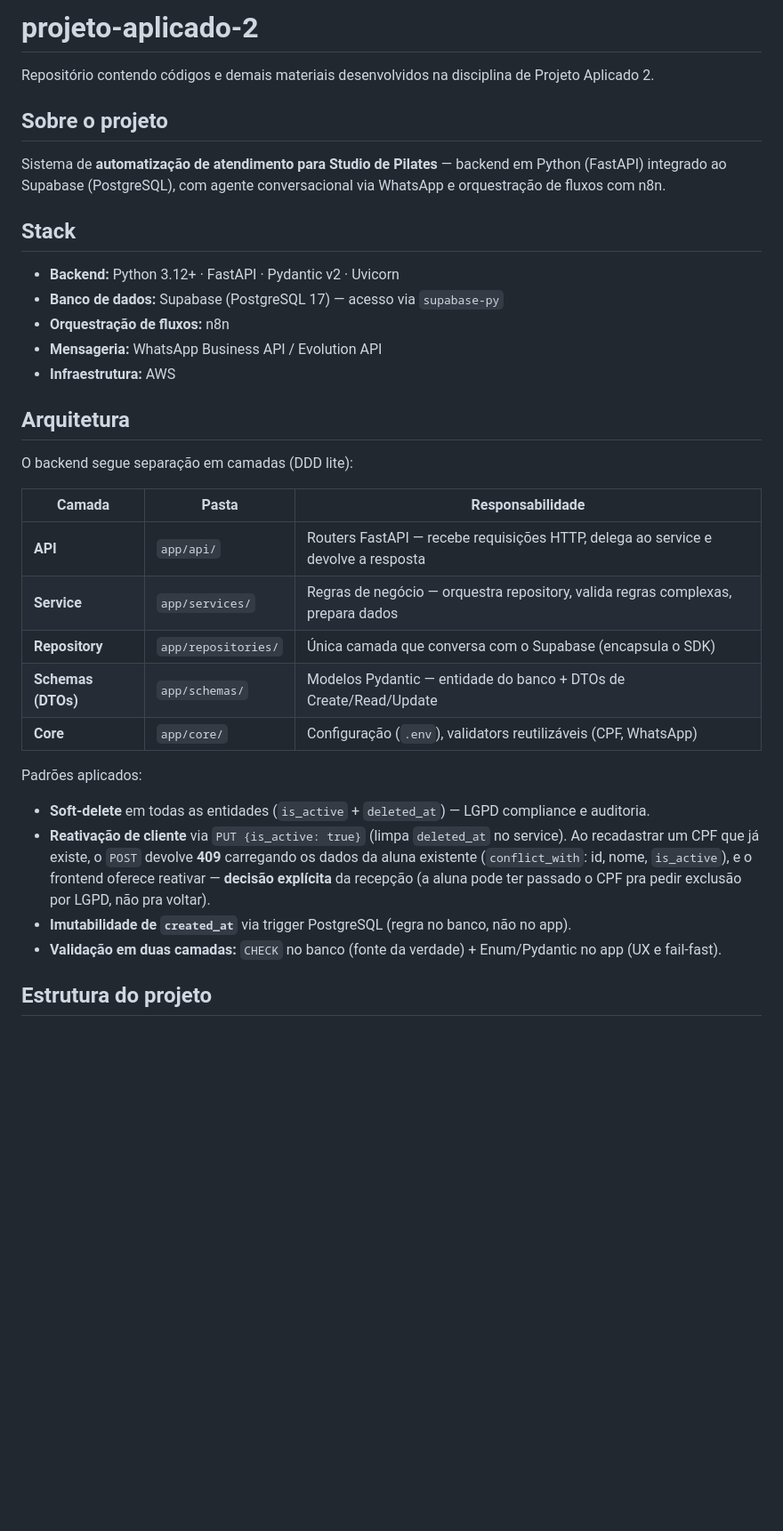
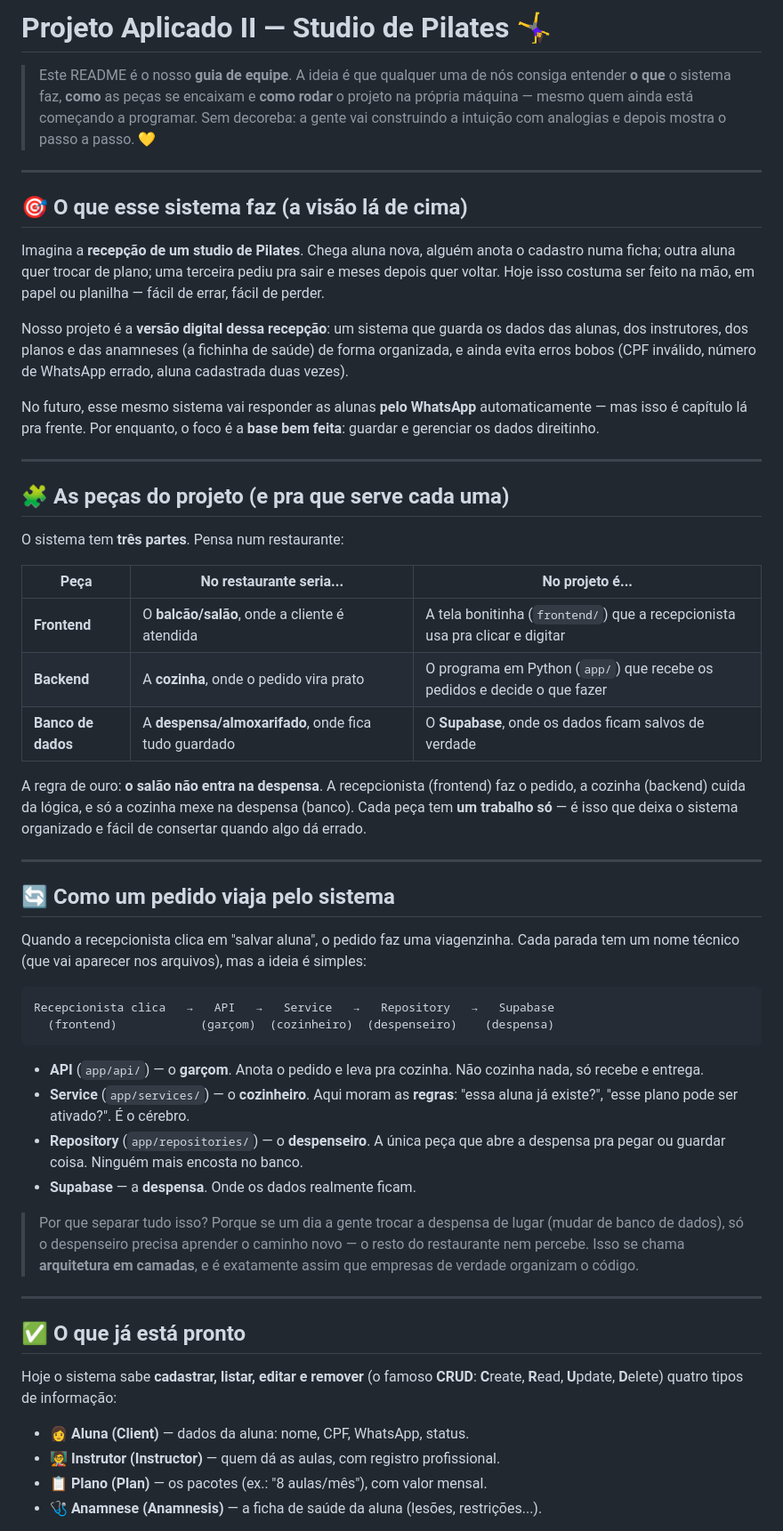
Before and after one commit to AmandaPardinho/projeto-aplicado-2, a Markdown page: READMEgrupo.md, the part around one of its changes. Shown at 89% size. Drawn GitHub-style; blank space fills up the shorter version.

````diff
--- a/READMEgrupo.md
+++ b/READMEgrupo.md
@@ -1,35 +1,80 @@
-# projeto-aplicado-2
+# Projeto Aplicado II — Studio de Pilates 🤸‍♀️
 
-Repositório contendo códigos e demais materiais desenvolvidos na disciplina de Projeto Aplicado 2.
+> Este README é o nosso **guia de equipe**. A ideia é que qualquer uma de nós
+> consiga entender **o que** o sistema faz, **como** as peças se encaixam e
+> **como rodar** o projeto na própria máquina — mesmo quem ainda está começando
+> a programar. Sem decoreba: a gente vai construindo a intuição com analogias e
+> depois mostra o passo a passo. 💛
 
-## Sobre o projeto
+---
 
-Sistema de **automatização de atendimento para Studio de Pilates** — backend em Python (FastAPI) integrado ao Supabase (PostgreSQL), com agente conversacional via WhatsApp e orquestração de fluxos com n8n.
+## 🎯 O que esse sistema faz (a visão lá de cima)
 
-## Stack
+Imagina a **recepção de um studio de Pilates**. Chega aluna nova, alguém anota o
+cadastro numa ficha; outra aluna quer trocar de plano; uma terceira pediu pra
+sair e meses depois quer voltar. Hoje isso costuma ser feito na mão, em papel ou
+planilha — fácil de errar, fácil de perder.
 
-- **Backend:** Python 3.12+ · FastAPI · Pydantic v2 · Uvicorn
-- **Banco de dados:** Supabase (PostgreSQL 17) — acesso via `supabase-py`
-- **Orquestração de fluxos:** n8n
-- **Mensageria:** WhatsApp Business API / Evolution API
-- **Infraestrutura:** AWS
+Nosso projeto é a **versão digital dessa recepção**: um sistema que guarda os
+dados das alunas, dos instrutores, dos planos e das anamneses (a fichinha de
+saúde) de forma organizada, e ainda evita erros bobos (CPF inválido, número de
+WhatsApp errado, aluna cadastrada duas vezes).
 
-## Arquitetura
+No futuro, esse mesmo sistema vai responder as alunas **pelo WhatsApp**
+automaticamente — mas isso é capítulo lá pra frente. Por enquanto, o foco é a
+**base bem feita**: guardar e gerenciar os dados direitinho.
 
-O backend segue separação em camadas (DDD lite):
+---
 
-| Camada | Pasta | Responsabilidade |
+## 🧩 As peças do projeto (e pra que serve cada uma)
+
+O sistema tem **três partes**. Pensa num restaurante:
+
+| Peça | No restaurante seria... | No projeto é... |
 |---|---|---|
-| **API** | `app/api/` | Routers FastAPI — recebe requisições HTTP, delega ao service e devolve a resposta |
-| **Service** | `app/services/` | Regras de negócio — orquestra repository, valida regras complexas, prepara dados |
-| **Repository** | `app/repositories/` | Única camada que conversa com o Supabase (encapsula o SDK) |
-| **Schemas (DTOs)** | `app/schemas/` | Modelos Pydantic — entidade do banco + DTOs de Create/Read/Update |
-| **Core** | `app/core/` | Configuração (`.env`), validators reutilizáveis (CPF, WhatsApp) |
+| **Frontend** | O **balcão/salão**, onde a cliente é atendida | A tela bonitinha (`frontend/`) que a recepcionista usa pra clicar e digitar |
+| **Backend** | A **cozinha**, onde o pedido vira prato | O programa em Python (`app/`) que recebe os pedidos e decide o que fazer |
+| **Banco de dados** | A **despensa/almoxarifado**, onde fica tudo guardado | O **Supabase**, onde os dados ficam salvos de verdade |
 
-Padrões aplicados:
-- **Soft-delete** em todas as entidades (`is_active` + `deleted_at`) — LGPD compliance e auditoria.
-- **Reativação de cliente** via `PUT {is_active: true}` (limpa `deleted_at` no service). Ao recadastrar um CPF que já existe, o `POST` devolve **409** carregando os dados da aluna existente (`conflict_with`: id, nome, `is_active`), e o frontend oferece reativar — **decisão explícita** da recepção (a aluna pode ter passado o CPF pra pedir exclusão por LGPD, não pra voltar).
-- **Imutabilidade de `created_at`** via trigger PostgreSQL (regra no banco, não no app).
-- **Validação em duas camadas:** `CHECK` no banco (fonte da verdade) + Enum/Pydantic no app (UX e fail-fast).
+A regra de ouro: **o salão não entra na despensa**. A recepcionista (frontend)
+faz o pedido, a cozinha (backend) cuida da lógica, e só a cozinha mexe na
+despensa (banco). Cada peça tem **um trabalho só** — é isso que deixa o sistema
+organizado e fácil de consertar quando algo dá errado.
 
-## Estrutura do projeto
+---
+
+## 🔄 Como um pedido viaja pelo sistema
+
+Quando a recepcionista clica em "salvar aluna", o pedido faz uma viagenzinha. Cada
+parada tem um nome técnico (que vai aparecer nos arquivos), mas a ideia é simples:
+
+```
+Recepcionista clica   →   API   →   Service   →   Repository   →   Supabase
+  (frontend)            (garçom)  (cozinheiro)  (despenseiro)    (despensa)
+```
+
+- **API** (`app/api/`) — o **garçom**. Anota o pedido e leva pra cozinha. Não
+  cozinha nada, só recebe e entrega.
+- **Service** (`app/services/`) — o **cozinheiro**. Aqui moram as **regras**:
+  "essa aluna já existe?", "esse plano pode ser ativado?". É o cérebro.
+- **Repository** (`app/repositories/`) — o **despenseiro**. A única peça que
+  abre a despensa pra pegar ou guardar coisa. Ninguém mais encosta no banco.
+- **Supabase** — a **despensa**. Onde os dados realmente ficam.
+
+> Por que separar tudo isso? Porque se um dia a gente trocar a despensa de lugar
+> (mudar de banco de dados), só o despenseiro precisa aprender o caminho novo —
+> o resto do restaurante nem percebe. Isso se chama **arquitetura em camadas**, e
+> é exatamente assim que empresas de verdade organizam o código.
+
+---
+
+## ✅ O que já está pronto
+
+Hoje o sistema sabe **cadastrar, listar, editar e remover** (o famoso **CRUD**:
+**C**reate, **R**ead, **U**pdate, **D**elete) quatro tipos de informação:
+
+- 👩 **Aluna (Client)** — dados da aluna: nome, CPF, WhatsApp, status.
+- 🧑‍🏫 **Instrutor (Instructor)** — quem dá as aulas, com registro profissional.
+- 📋 **Plano (Plan)** — os pacotes (ex.: "8 aulas/mês"), com valor mensal.
+- 🩺 **Anamnese (Anamnesis)** — a ficha de saúde da aluna (lesões, restrições...).
+
````
Also changed, not shown: other parts of READMEgrupo.md (+166 -216 lines).
